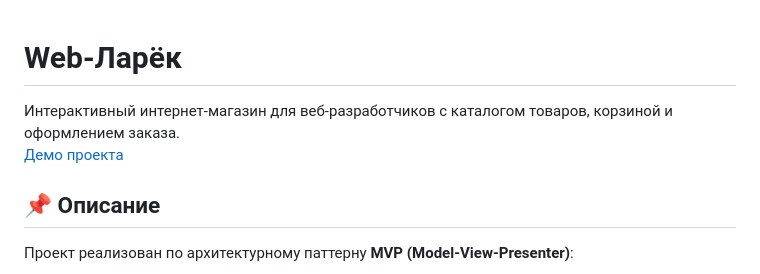
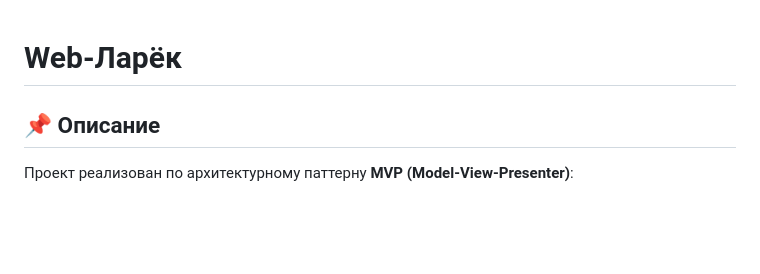
Before and after one commit to vitek-5/web-larek-frontend, a Markdown page: README.md, the part around the change. GitHub-like rendering; blank space fills up the shorter version.

Commit message:
Сдача ПР8

```diff
--- a/README.md
+++ b/README.md
@@ -1,7 +1,4 @@
 # Web-Ларёк
-
-Интерактивный интернет-магазин для веб-разработчиков с каталогом товаров, корзиной и оформлением заказа.
-[Демо проекта](https://ваша-ссылка-на-демо.ru)
 
 ## 📌 Описание
 
```
